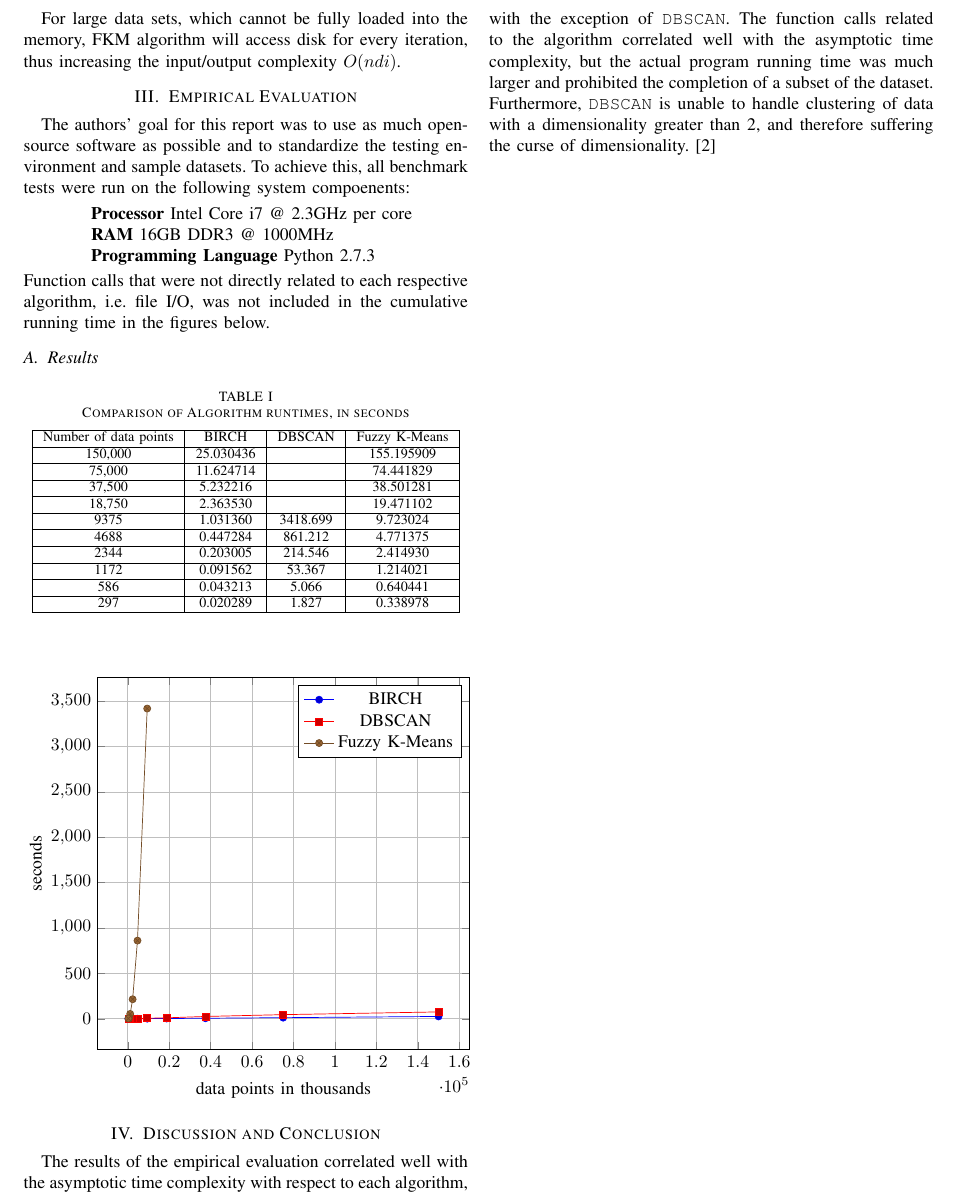
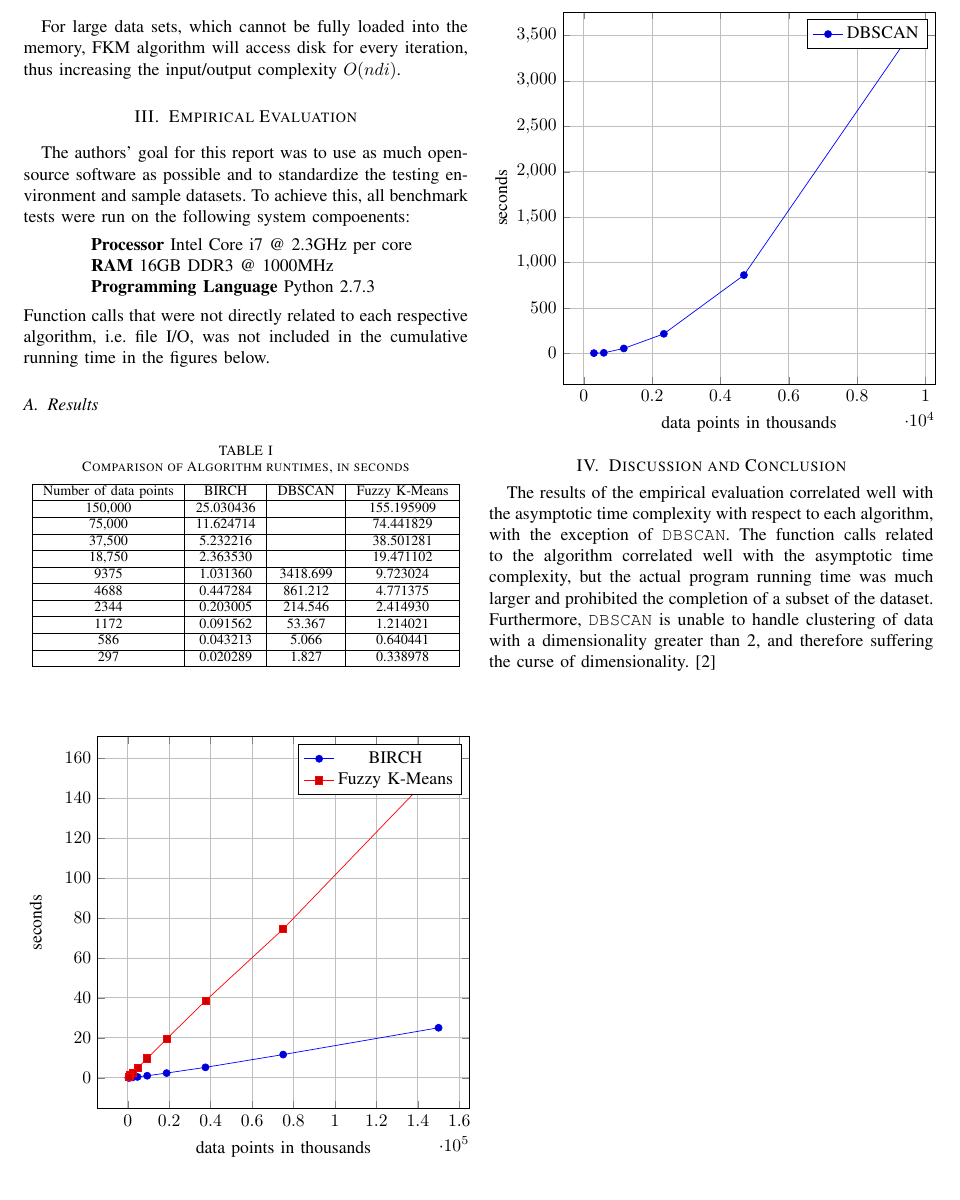
Before and after one commit to Spatial-Clusterers/Research-Paper, a LaTeX paper (working_doc.tex): part of page 4 of 5, cut so that both start at the same text. Compiled offline with pdfLaTeX.

Commit message:
fixed graph and added second graph for DBSCAN because of scaling issue

```diff
--- a/working_doc.tex
+++ b/working_doc.tex
@@ -415,18 +415,33 @@ Function calls that were not directly related to each respective algorithm, i.e.
   };
   \addlegendentry{BIRCH}
   \addplot coordinates {
-    (150000,75)
-    (75000,45)
-    (37500,25)
-    (18750,10)
-    (9375,5)
-    (4688,2)
-    (2344,1)
-    (1172,0.5)
-    (586,0.25)
-    (297,0.125)
+    (150000,155.195909)
+    (75000,74.441829)
+    (37500,38.501281)
+    (18750,19.471102)
+    (9375,9.723024)
+    (4688,4.771375)
+    (2344,2.414930)
+    (1172,1.214021)
+    (586,0.640441)
+    (297,0.338978)
   };
-  \addlegendentry{DBSCAN}
+  \addlegendentry{Fuzzy K-Means}
+\end{axis}
+\end{tikzpicture}
+\end{center}
+
+
+
+\begin{center}
+\begin{tikzpicture}
+\begin{axis}[
+    height=9cm,
+    width=9cm,
+    xlabel={data points in thousands},
+    ylabel={seconds},
+    grid=major,
+  ]
   \addplot coordinates {
     (9375,3418.699)
     (4688,861.212)
@@ -435,7 +450,7 @@ Function calls that were not directly related to each respective algorithm, i.e.
     (586,5.066)
     (297,1.827)
   };
-  \addlegendentry{Fuzzy K-Means}
+  \addlegendentry{DBSCAN}
 \end{axis}
 \end{tikzpicture}
 \end{center}
```
